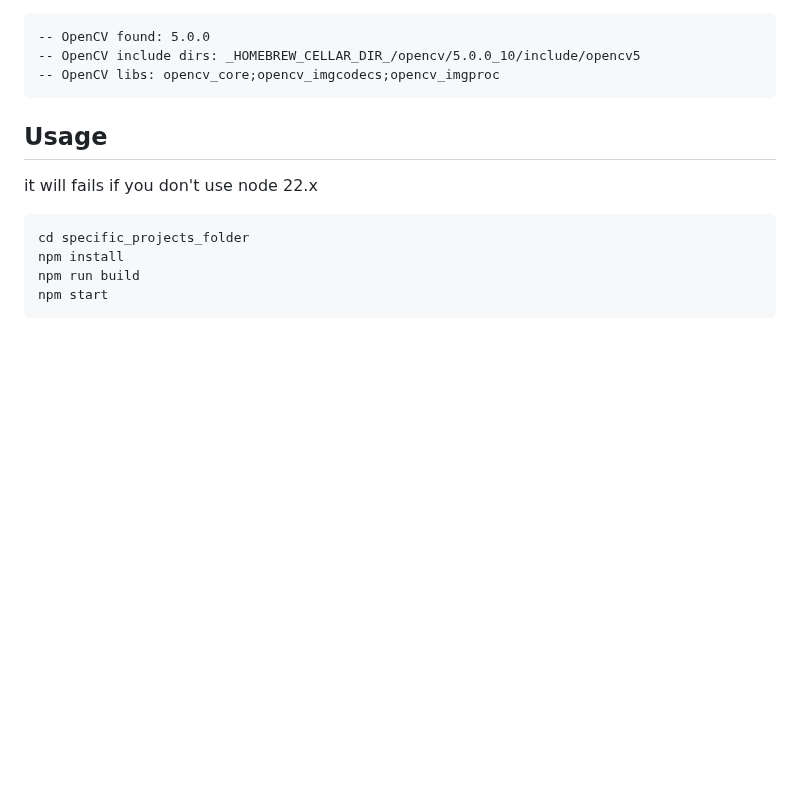
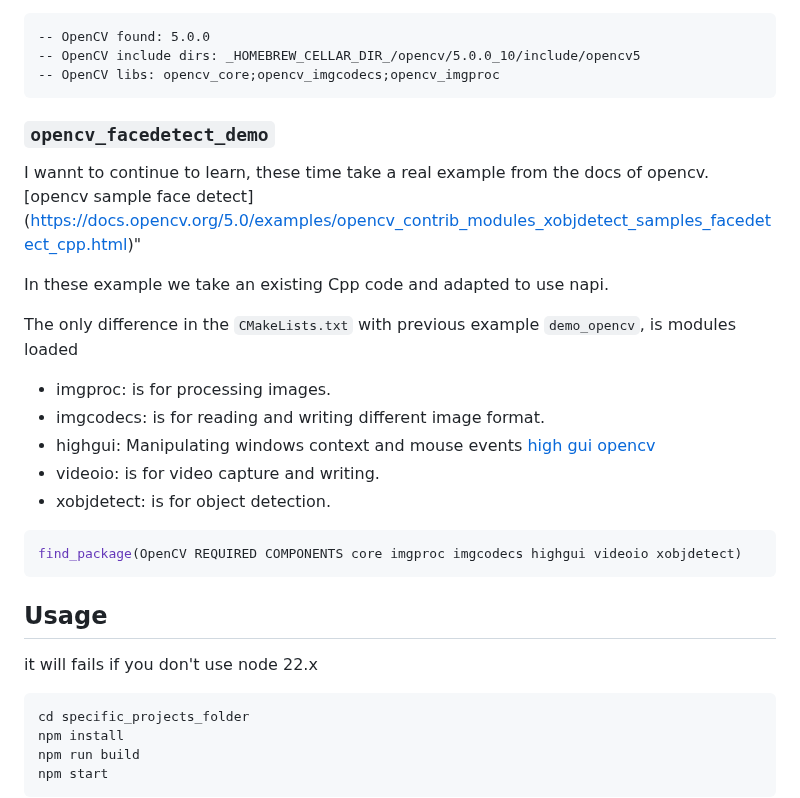
Before and after one commit to makenoisewacamayo/cpp_learning, a Markdown page: README.MD, the part around the change. Drawn GitHub-style; blank space fills up the shorter version.

````diff
--- a/README.MD
+++ b/README.MD
@@ -135,7 +135,22 @@ if everything is right should see these lines when press `npm run build`
 -- OpenCV libs: opencv_core;opencv_imgcodecs;opencv_imgproc
 ```
 
+### `opencv_facedetect_demo`
 
+I wannt to continue to learn, these time take a real example from the docs of opencv. [opencv sample face detect] (https://docs.opencv.org/5.0/examples/opencv_contrib_modules_xobjdetect_samples_facedetect_cpp.html)"
+
+In these example we take an existing Cpp code and adapted to use napi.
+
+The only difference in the `CMakeLists.txt` with previous example `demo_opencv`, is modules loaded
+- imgproc: is for processing images.
+- imgcodecs: is for reading and writing different image format.
+- highgui: Manipulating windows context and mouse events [high gui opencv](https://docs.opencv.org/4.13.0/d7/dfc/group__highgui.html)
+- videoio: is for video capture and writing.
+- xobjdetect: is for object detection.
+
+```cmake
+find_package(OpenCV REQUIRED COMPONENTS core imgproc imgcodecs highgui videoio xobjdetect)
+```
 
 ## Usage
 
````
Also changed, not shown: opencv_facedetect_demo/assets/example_image.jpeg, 10 other files.
